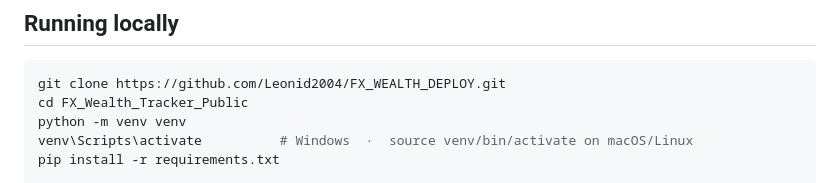
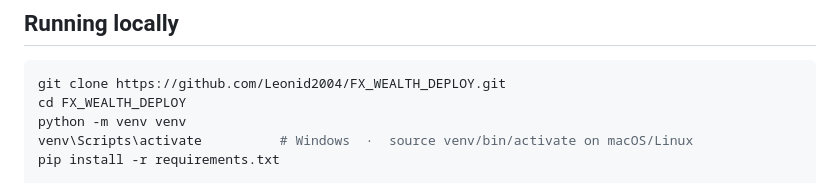
Before and after one commit to Leonid2004/FX_WEALTH_DEPLOY, a Markdown page: README.md, the part around the change. Drawn GitHub-style.

````diff
--- a/README.md
+++ b/README.md
@@ -71,7 +71,7 @@ The public demo portfolio intentionally includes a thin-history listing to show
 
 ```bash
 git clone https://github.com/Leonid2004/FX_WEALTH_DEPLOY.git
-cd FX_Wealth_Tracker_Public
+cd FX_WEALTH_DEPLOY
 python -m venv venv
 venv\Scripts\activate          # Windows  ·  source venv/bin/activate on macOS/Linux
 pip install -r requirements.txt
````
